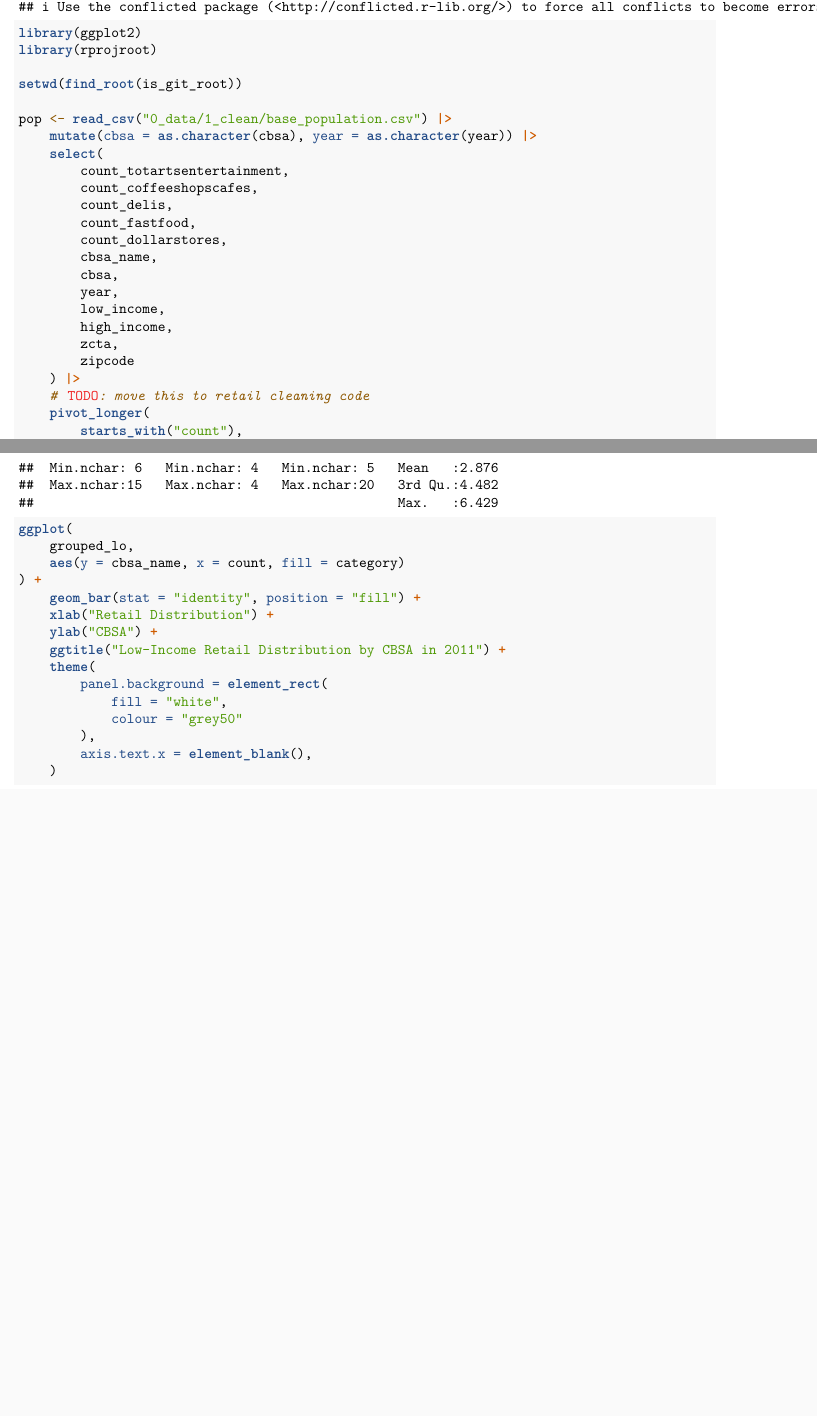
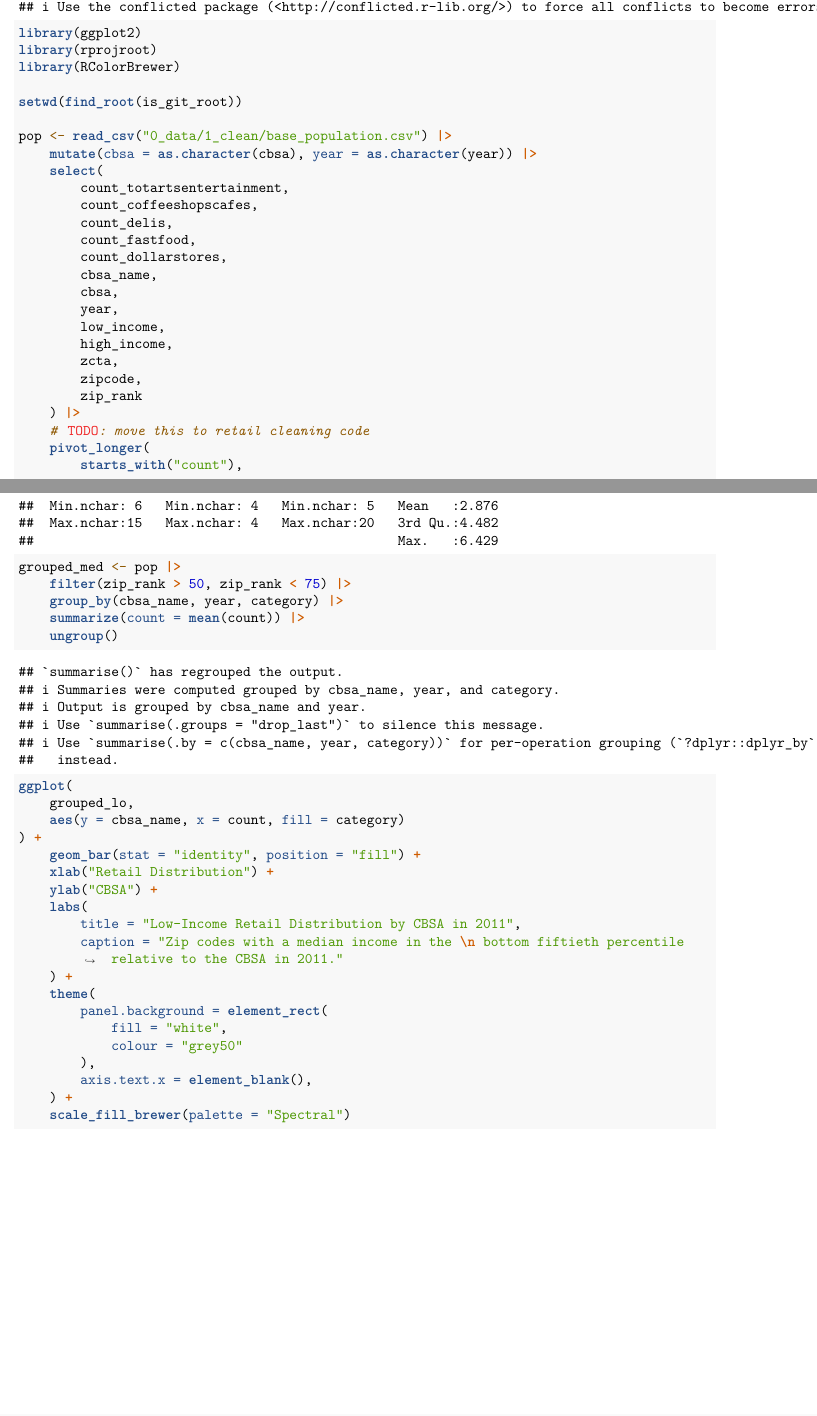
Before and after one commit to jamesonr002/thesis, an R Markdown document (2_output/retail_data_vis.Rmd): two parts of pages 1 and 3 of 4 before the commit and two parts of pages 1 and 3 of 6 after it, joined at a grey line, cut so that both start at the same text, the shorter picture padded with empty space. The pictures show the output file 2_output/retail_data_vis.pdf that the author committed with the source.

Commit message:
updated data visualizations

```diff
--- a/1_src/1_analysis/retail_data_vis.R
+++ b/1_src/1_analysis/retail_data_vis.R
@@ -24,7 +25,8 @@ pop <- read_csv("0_data/1_clean/base_population.csv") |>
 		low_income,
 		high_income,
 		zcta,
-		zipcode
+		zipcode,
+		zip_rank
 	) |>
 	# TODO: move this to retail cleaning code
 	pivot_longer(
@@ -51,6 +53,12 @@ grouped_hi <- pop |>
 	ungroup()
 summary(grouped_hi)
 
+grouped_med <- pop |>
+	filter(zip_rank > 50, zip_rank < 75) |>
+	group_by(cbsa_name, year, category) |>
+	summarize(count = mean(count)) |>
+	ungroup()
+
 ggplot(
 	grouped_lo,
 	aes(y = cbsa_name, x = count, fill = category)
@@ -58,14 +66,18 @@ ggplot(
 	geom_bar(stat = "identity", position = "fill") +
 	xlab("Retail Distribution") +
 	ylab("CBSA") +
-	ggtitle("Low-Income Retail Distribution by CBSA in 2011") +
+	labs(
+		title = "Low-Income Retail Distribution by CBSA in 2011",
+		caption = "Zip codes with a median income in the \n bottom fiftieth percentile relative to the CBSA in 2011."
+	) +
 	theme(
 		panel.background = element_rect(
 			fill = "white",
 			colour = "grey50"
 		),
 		axis.text.x = element_blank(),
-	)
+	) +
+	scale_fill_brewer(palette = "Spectral")
 ggplot(
 	grouped_hi,
 	aes(y = cbsa_name, x = count, fill = category)
@@ -73,11 +85,18 @@ ggplot(
 	geom_bar(stat = "identity", position = "fill") +
 	xlab("Retail Distribution") +
 	ylab("CBSA") +
-	ggtitle("High-Income Retail Distribution by CBSA in 2011") +
+	labs(
+		title = "High-Income Retail Distribution by CBSA in 2011",
+		caption = "Zip codes with a median income in the top \n twenty-fifth percentile relative to the CBSA in 2011."
+	) +
 	theme(
 		panel.background = element_rect(
 			fill = "white",
 			colour = "grey50"
 		),
 		axis.text.x = element_blank(),
-	)
+	) +
+	scale_fill_brewer(palette = "Spectral")
+
+ggplot(
+	grouped_med,
@@ -83,0 +107,13 @@ ggplot(
+	ylab("CBSA") +
+	labs(
+		title = "Moderate-Income Retail Distribution by CBSA in 2011",
+		caption = "Zip codes with a median income below the top twenty-fifth \n percentile and above the fiftieth percentile relative to the CBSA in 2011."
+	) +
+	theme(
+		panel.background = element_rect(
+			fill = "white",
+			colour = "grey50"
+		),
+		axis.text.x = element_blank(),
+	) +
+	scale_fill_brewer(palette = "Spectral")
--- a/2_output/retail_data_vis.Rmd
+++ b/2_output/retail_data_vis.Rmd
@@ -5,6 +5,8 @@ output:
   pdf_document:
     latex_engine: pdflatex
 geometry: margin=1in
+fig-width: 50
+fig-height: 50
 header-includes:
   - \usepackage{fvextra}
   - \DefineVerbatimEnvironment{Highlighting}{Verbatim}{breaklines,commandchars=\\\{\}}
@@ -21,6 +23,7 @@ header-includes:
 library(tidyverse)
 library(ggplot2)
 library(rprojroot)
+library(RColorBrewer)
 
 setwd(find_root(is_git_root))
 
@@ -38,7 +41,8 @@ pop <- read_csv("0_data/1_clean/base_population.csv") |>
 		low_income,
 		high_income,
 		zcta,
-		zipcode
+		zipcode,
+		zip_rank
 	) |>
 	# TODO: move this to retail cleaning code
 	pivot_longer(
@@ -65,6 +69,12 @@ grouped_hi <- pop |>
 	ungroup()
 summary(grouped_hi)
 
+grouped_med <- pop |>
+	filter(zip_rank > 50, zip_rank < 75) |>
+	group_by(cbsa_name, year, category) |>
+	summarize(count = mean(count)) |>
+	ungroup()
+
 ggplot(
 	grouped_lo,
 	aes(y = cbsa_name, x = count, fill = category)
@@ -72,14 +82,18 @@ ggplot(
 	geom_bar(stat = "identity", position = "fill") +
 	xlab("Retail Distribution") +
 	ylab("CBSA") +
-	ggtitle("Low-Income Retail Distribution by CBSA in 2011") +
+	labs(
+		title = "Low-Income Retail Distribution by CBSA in 2011",
+		caption = "Zip codes with a median income in the \n bottom fiftieth percentile relative to the CBSA in 2011."
+	) +
 	theme(
 		panel.background = element_rect(
 			fill = "white",
 			colour = "grey50"
 		),
 		axis.text.x = element_blank(),
-	)
+	) +
+	scale_fill_brewer(palette = "Spectral")
 ggplot(
 	grouped_hi,
 	aes(y = cbsa_name, x = count, fill = category)
```
Also changed, not shown: 1_src/1_analysis/base_gentrifiable.R (+1 -1 lines), 1_src/1_analysis/base_pop_data_vis.R (+2 -0 lines), 2_output/base_pop_data_vis.Rmd (+3 -2 lines), 2_output/base_pop_data_vis.pdf, 2_output/retail_data_vis.pdf, 1_src/1_analysis/retail_data_vis.R (5 more changed lines), 2_output/retail_data_vis.Rmd (28 more changed lines).
